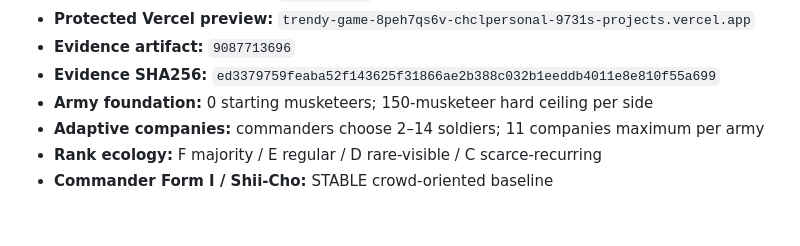
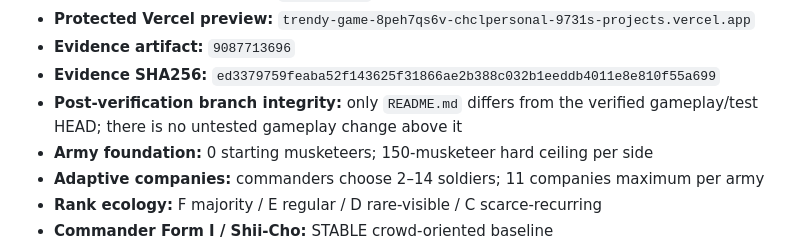
Before and after one commit to chclpersonal-collab/Trendy-Game, a Markdown page: README.md, the part around the change. GitHub-like rendering; blank space fills up the shorter version.

Commit message:
docs: clarify verified gameplay SHA integrity

```diff
--- a/README.md
+++ b/README.md
@@ -16,6 +16,7 @@ Autonomous two-army musketeer battle simulation developed on the single rolling
 - **Protected Vercel preview:** `trendy-game-8peh7qs6v-chclpersonal-9731s-projects.vercel.app`
 - **Evidence artifact:** `9087713696`
 - **Evidence SHA256:** `ed3379759feaba52f143625f31866ae2b388c032b1eeddb4011e8e810f55a699`
+- **Post-verification branch integrity:** only `README.md` differs from the verified gameplay/test HEAD; there is no untested gameplay change above it
 - **Army foundation:** 0 starting musketeers; 150-musketeer hard ceiling per side
 - **Adaptive companies:** commanders choose 2–14 soldiers; 11 companies maximum per army
 - **Rank ecology:** F majority / E regular / D rare-visible / C scarce-recurring
```
